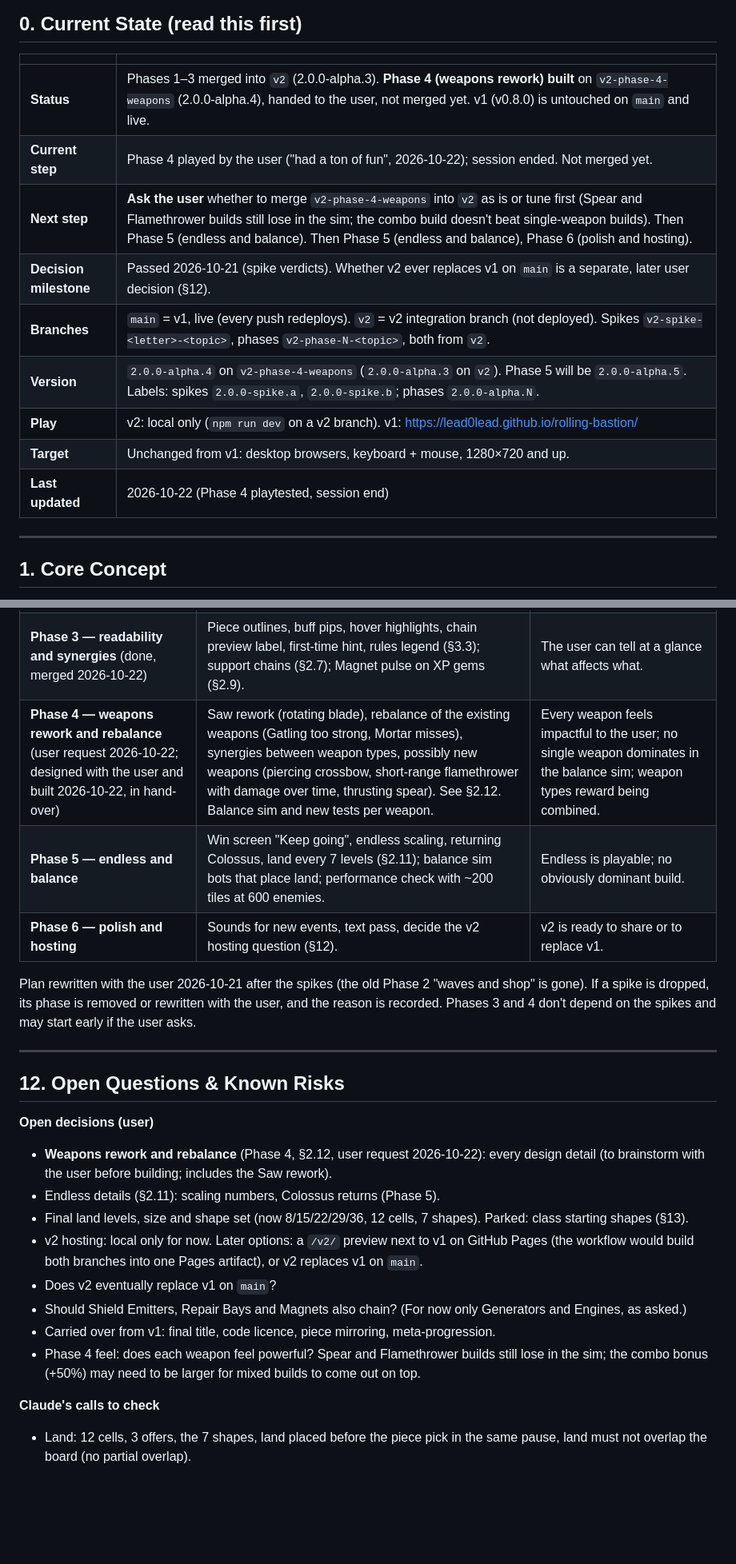
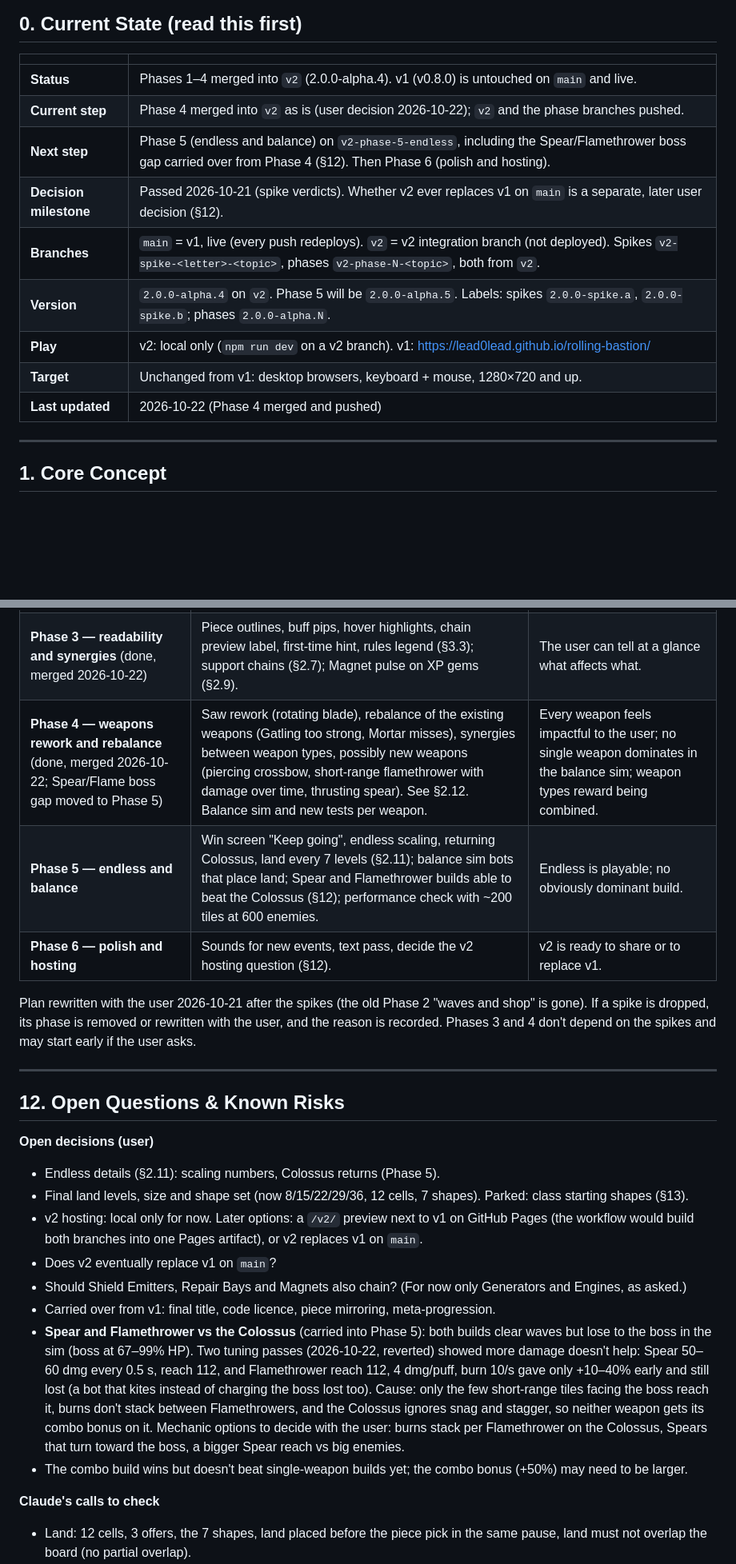
Before and after one commit to lead0lead/rolling-bastion, a Markdown page: concept-v2.md, 2 parts joined by grey strips. Shown at 80% size. Rendered like a GitHub page; blank space fills up the shorter version.

Commit message:
Record Phase 4 merge decision and the Spear/Flame boss gap
Co-Authored-By: Claude Opus 5.5 <noreply@anthropic.com>

```diff
--- a/concept-v2.md
+++ b/concept-v2.md
@@ -61,15 +61,15 @@ with no memory of earlier ones; this file and the git history are all it has.
 
 | | |
 |---|---|
-| **Status** | Phases 1–3 merged into `v2` (2.0.0-alpha.3). **Phase 4 (weapons rework) built** on `v2-phase-4-weapons` (2.0.0-alpha.4), handed to the user, not merged yet. v1 (v0.8.0) is untouched on `main` and live. |
-| **Current step** | Phase 4 played by the user ("had a ton of fun", 2026-10-22); session ended. Not merged yet. |
-| **Next step** | **Ask the user** whether to merge `v2-phase-4-weapons` into `v2` as is or tune first (Spear and Flamethrower builds still lose in the sim; the combo build doesn't beat single-weapon builds). Then Phase 5 (endless and balance). Then Phase 5 (endless and balance), Phase 6 (polish and hosting). |
+| **Status** | Phases 1–4 merged into `v2` (2.0.0-alpha.4). v1 (v0.8.0) is untouched on `main` and live. |
+| **Current step** | Phase 4 merged into `v2` as is (user decision 2026-10-22); `v2` and the phase branches pushed. |
+| **Next step** | Phase 5 (endless and balance) on `v2-phase-5-endless`, including the Spear/Flamethrower boss gap carried over from Phase 4 (§12). Then Phase 6 (polish and hosting). |
 | **Decision milestone** | Passed 2026-10-21 (spike verdicts). Whether v2 ever replaces v1 on `main` is a separate, later user decision (§12). |
 | **Branches** | `main` = v1, live (every push redeploys). `v2` = v2 integration branch (not deployed). Spikes `v2-spike-<letter>-<topic>`, phases `v2-phase-N-<topic>`, both from `v2`. |
-| **Version** | `2.0.0-alpha.4` on `v2-phase-4-weapons` (`2.0.0-alpha.3` on `v2`). Phase 5 will be `2.0.0-alpha.5`. Labels: spikes `2.0.0-spike.a`, `2.0.0-spike.b`; phases `2.0.0-alpha.N`. |
+| **Version** | `2.0.0-alpha.4` on `v2`. Phase 5 will be `2.0.0-alpha.5`. Labels: spikes `2.0.0-spike.a`, `2.0.0-spike.b`; phases `2.0.0-alpha.N`. |
 | **Play** | v2: local only (`npm run dev` on a v2 branch). v1: https://lead0lead.github.io/rolling-bastion/ |
 | **Target** | Unchanged from v1: desktop browsers, keyboard + mouse, 1280×720 and up. |
-| **Last updated** | 2026-10-22 (Phase 4 playtested, session end) |
+| **Last updated** | 2026-10-22 (Phase 4 merged and pushed) |
 
 ---
 
@@ -736,8 +736,8 @@ these v2 changes:
 | **Phase 1 — board and land** | Rebuild Spikes B + B2 properly with tests: Core fixed at (0, 0), sparse open-ended grid, board of buildable cells, land shapes at levels 8/15/22/29/36 (12 cells, 3 offered), Tarjan bridges, filled rows removed, combat camera framing, build screen pan/zoom/fit with the fresh-key rule; old tests updated to the new rules; balance bots place land. | Plays like Spike B2; all tests pass. |
 | **Phase 2 — editing UX** | Selection, Shift+click, box select, group move/rotate, scrap selection, undo/redo within a pause including land (§3, §3.1). | Rearranging a 60-tile city feels quick to the user. |
 | **Phase 3 — readability and synergies** (done, merged 2026-10-22) | Piece outlines, buff pips, hover highlights, chain preview label, first-time hint, rules legend (§3.3); support chains (§2.7); Magnet pulse on XP gems (§2.9). | The user can tell at a glance what affects what. |
-| **Phase 4 — weapons rework and rebalance** (user request 2026-10-22; designed with the user and built 2026-10-22, in hand-over) | Saw rework (rotating blade), rebalance of the existing weapons (Gatling too strong, Mortar misses), synergies between weapon types, possibly new weapons (piercing crossbow, short-range flamethrower with damage over time, thrusting spear). See §2.12. Balance sim and new tests per weapon. | Every weapon feels impactful to the user; no single weapon dominates in the balance sim; weapon types reward being combined. |
-| **Phase 5 — endless and balance** | Win screen "Keep going", endless scaling, returning Colossus, land every 7 levels (§2.11); balance sim bots that place land; performance check with ~200 tiles at 600 enemies. | Endless is playable; no obviously dominant build. |
+| **Phase 4 — weapons rework and rebalance** (done, merged 2026-10-22; Spear/Flame boss gap moved to Phase 5) | Saw rework (rotating blade), rebalance of the existing weapons (Gatling too strong, Mortar misses), synergies between weapon types, possibly new weapons (piercing crossbow, short-range flamethrower with damage over time, thrusting spear). See §2.12. Balance sim and new tests per weapon. | Every weapon feels impactful to the user; no single weapon dominates in the balance sim; weapon types reward being combined. |
+| **Phase 5 — endless and balance** | Win screen "Keep going", endless scaling, returning Colossus, land every 7 levels (§2.11); balance sim bots that place land; Spear and Flamethrower builds able to beat the Colossus (§12); performance check with ~200 tiles at 600 enemies. | Endless is playable; no obviously dominant build. |
 | **Phase 6 — polish and hosting** | Sounds for new events, text pass, decide the v2 hosting question (§12). | v2 is ready to share or to replace v1. |
 
 Plan rewritten with the user 2026-10-21 after the spikes (the old Phase 2
@@ -751,9 +751,6 @@ start early if the user asks.
 
 **Open decisions (user)**
 
-- **Weapons rework and rebalance** (Phase 4, §2.12, user request
-  2026-10-22): every design detail (to brainstorm with the
-  user before building; includes the Saw rework).
 - Endless details (§2.11): scaling numbers, Colossus returns (Phase 5).
 - Final land levels, size and shape set (now 8/15/22/29/36, 12 cells,
   7 shapes). Parked: class starting shapes (§13).
@@ -765,9 +762,19 @@ start early if the user asks.
   Generators and Engines, as asked.)
 - Carried over from v1: final title, code licence, piece mirroring,
   meta-progression.
-- Phase 4 feel: does each weapon feel powerful? Spear and Flamethrower
-  builds still lose in the sim; the combo bonus (+50%) may need to be
-  larger for mixed builds to come out on top.
+- **Spear and Flamethrower vs the Colossus** (carried into Phase 5):
+  both builds clear waves but lose to the boss in the sim (boss at
+  67–99% HP). Two tuning passes (2026-10-22, reverted) showed more damage
+  doesn't help: Spear 50–60 dmg every 0.5 s, reach 112, and Flamethrower
+  reach 112, 4 dmg/puff, burn 10/s gave only +10–40% early and still lost
+  (a bot that kites instead of charging the boss lost too). Cause: only
+  the few short-range tiles facing the boss reach it, burns don't stack
+  between Flamethrowers, and the Colossus ignores snag and stagger, so
+  neither weapon gets its combo bonus on it. Mechanic options to decide
+  with the user: burns stack per Flamethrower on the Colossus, Spears
+  that turn toward the boss, a bigger Spear reach vs big enemies.
+- The combo build wins but doesn't beat single-weapon builds yet; the
+  combo bonus (+50%) may need to be larger.
 
 **Claude's calls to check**
 
```
Also changed, not shown: other parts of concept-v2.md (+10 -0 lines).
